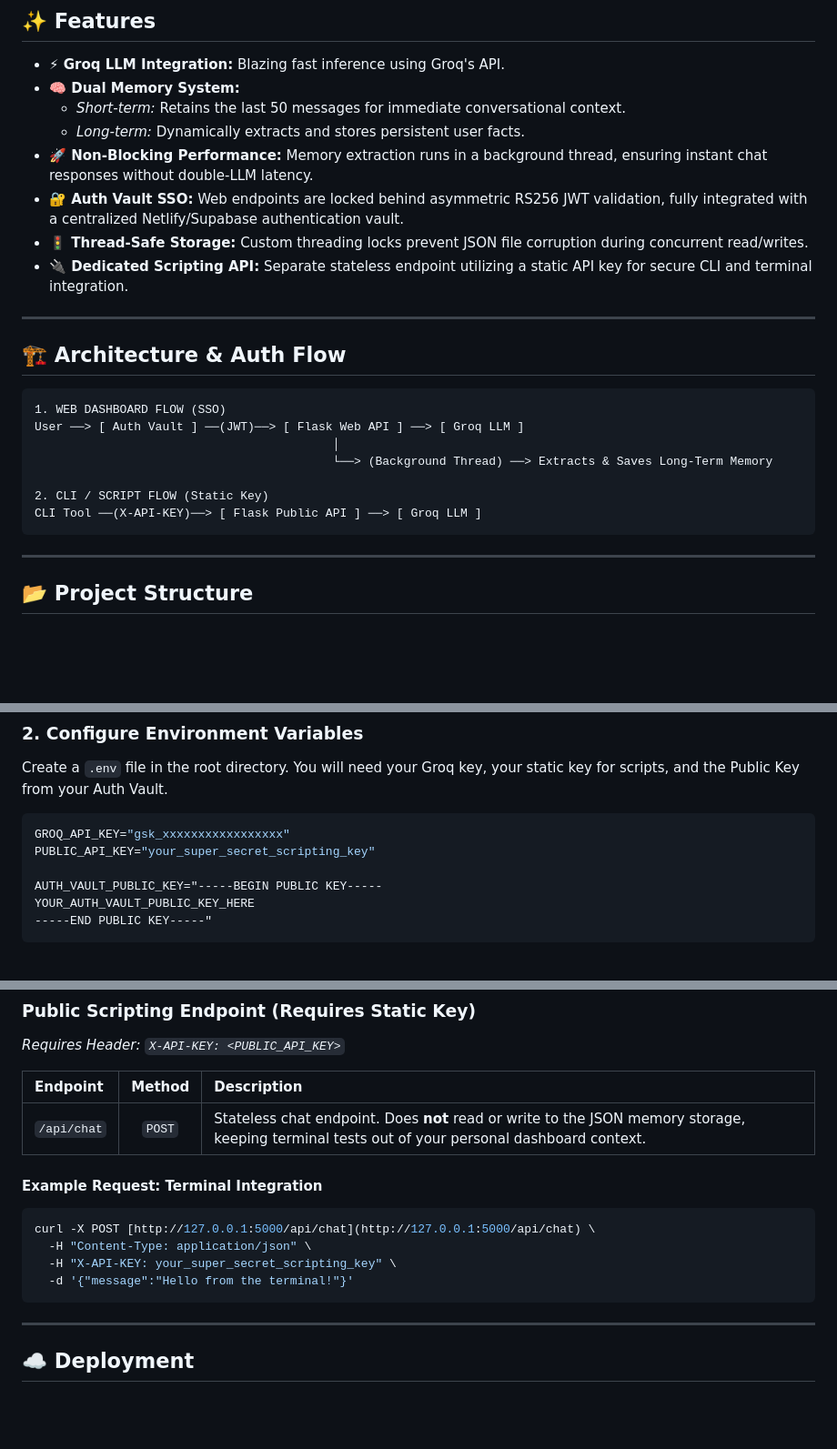
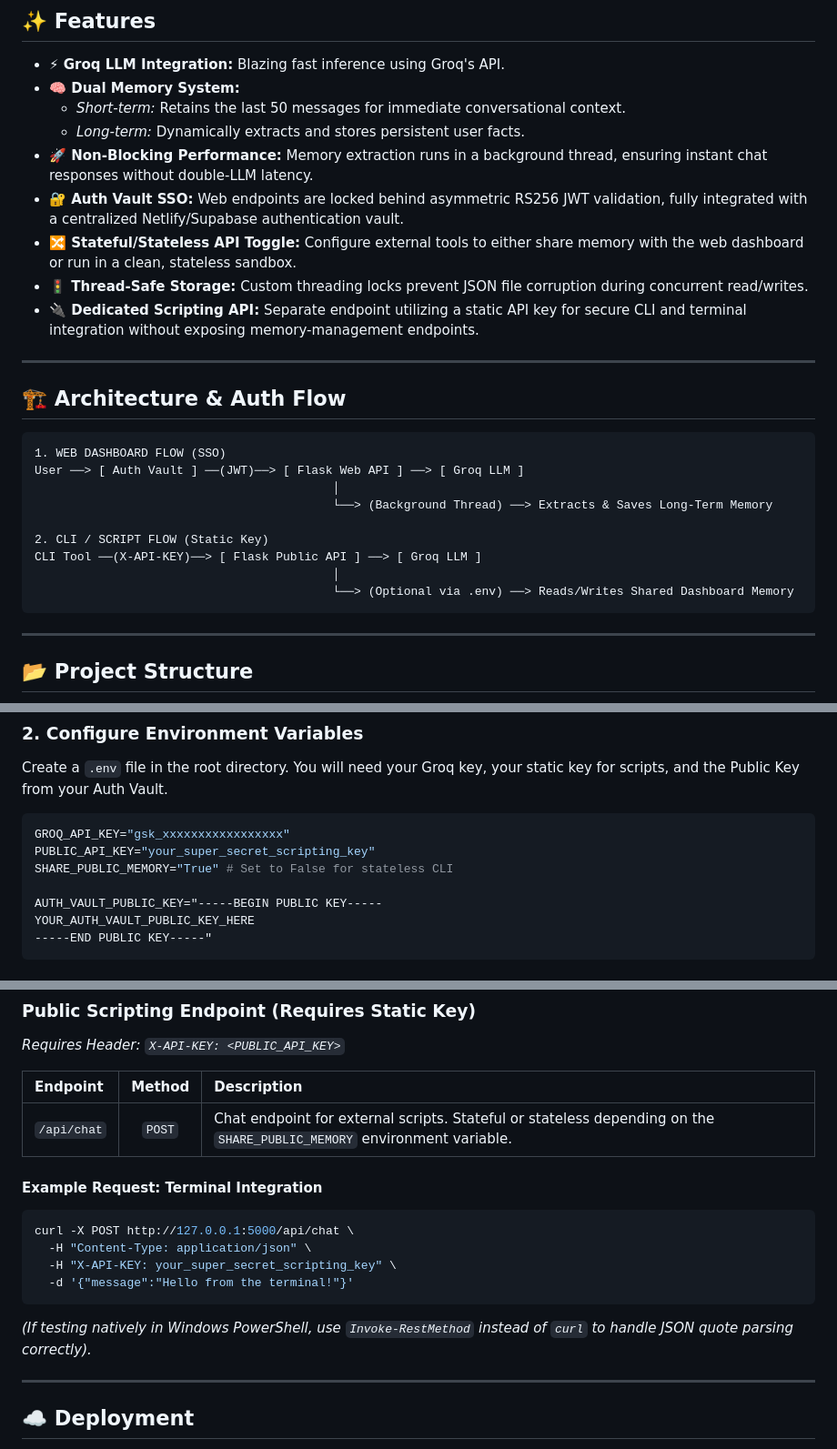
Before and after one commit to anaconda2401/llm, a Markdown page: README.md, 3 parts joined by grey strips. Shown at 91% size. Drawn GitHub-style; blank space fills up the shorter version.

Commit message:
Enhance README with API and environment variable details
Updated README to clarify the functionality of the API and environment variables.

````diff
--- a/README.md
+++ b/README.md
@@ -20,8 +20,9 @@ Ella features a dedicated persona, short-term conversational context, and dynami
     * *Long-term:* Dynamically extracts and stores persistent user facts.
 * **🚀 Non-Blocking Performance:** Memory extraction runs in a background thread, ensuring instant chat responses without double-LLM latency.
 * **🔐 Auth Vault SSO:** Web endpoints are locked behind asymmetric RS256 JWT validation, fully integrated with a centralized Netlify/Supabase authentication vault.
+* **🔀 Stateful/Stateless API Toggle:** Configure external tools to either share memory with the web dashboard or run in a clean, stateless sandbox.
 * **🚦 Thread-Safe Storage:** Custom threading locks prevent JSON file corruption during concurrent read/writes.
-* **🔌 Dedicated Scripting API:** Separate stateless endpoint utilizing a static API key for secure CLI and terminal integration.
+* **🔌 Dedicated Scripting API:** Separate endpoint utilizing a static API key for secure CLI and terminal integration without exposing memory-management endpoints.
 
 ---
 
@@ -35,6 +36,8 @@ User ──> [ Auth Vault ] ──(JWT)──> [ Flask Web API ] ──> [ Groq
 
 2. CLI / SCRIPT FLOW (Static Key)
 CLI Tool ──(X-API-KEY)──> [ Flask Public API ] ──> [ Groq LLM ]
+                                          │
+                                          └──> (Optional via .env) ──> Reads/Writes Shared Dashboard Memory
 ```
 
 ---
@@ -74,6 +77,7 @@ Create a `.env` file in the root directory. You will need your Groq key, your st
 ```env
 GROQ_API_KEY="gsk_xxxxxxxxxxxxxxxxx"
 PUBLIC_API_KEY="your_super_secret_scripting_key"
+SHARE_PUBLIC_MEMORY="True" # Set to False for stateless CLI
 
 AUTH_VAULT_PUBLIC_KEY="-----BEGIN PUBLIC KEY-----
 YOUR_AUTH_VAULT_PUBLIC_KEY_HERE
@@ -107,15 +111,16 @@ The API is split into two security tiers: Web UI (JWT) and Programmatic (Static
 
 | Endpoint | Method | Description |
 | :--- | :---: | :--- |
-| `/api/chat` | `POST` | Stateless chat endpoint. Does **not** read or write to the JSON memory storage, keeping terminal tests out of your personal dashboard context. |
+| `/api/chat` | `POST` | Chat endpoint for external scripts. Stateful or stateless depending on the `SHARE_PUBLIC_MEMORY` environment variable. |
 
 #### Example Request: Terminal Integration
 ```bash
-curl -X POST [http://127.0.0.1:5000/api/chat](http://127.0.0.1:5000/api/chat) \
+curl -X POST http://127.0.0.1:5000/api/chat \
   -H "Content-Type: application/json" \
   -H "X-API-KEY: your_super_secret_scripting_key" \
   -d '{"message":"Hello from the terminal!"}'
 ```
+*(If testing natively in Windows PowerShell, use `Invoke-RestMethod` instead of `curl` to handle JSON quote parsing correctly).*
 
 ---
 
````
